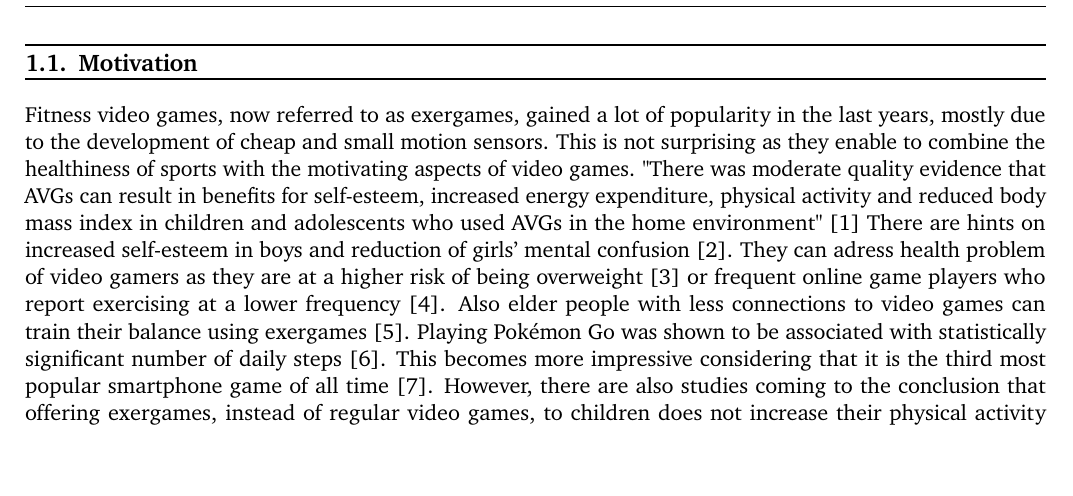
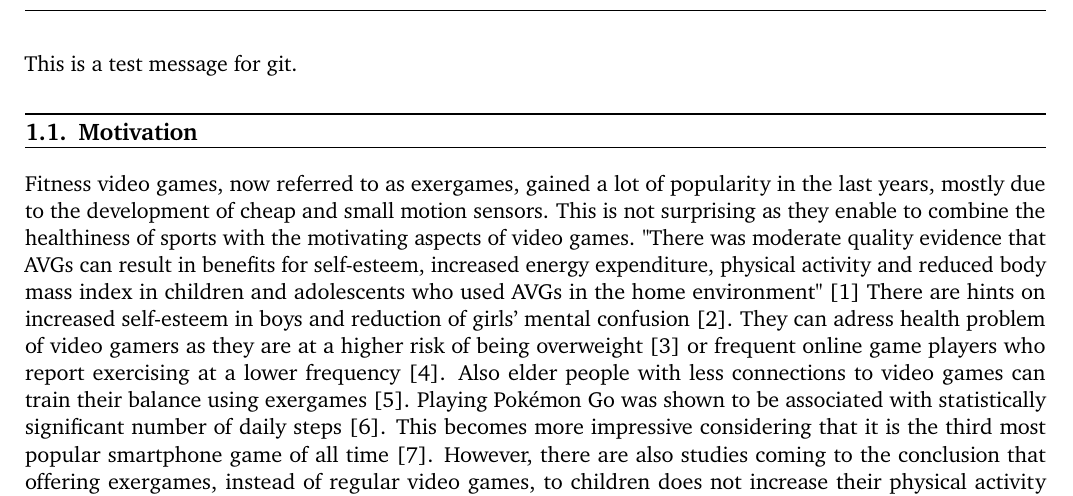
Before and after one commit to dustin2711/Evaluation-methods-of-exergames, a LaTeX thesis (main.tex, which reads content.tex): part of page 6 of 41, cut at the place of the change, the shorter picture padded with empty space. Compiled offline with pdfLaTeX.

Commit message:
Test commit

```diff
--- a/content.tex
+++ b/content.tex
@@ -1,4 +1,6 @@
 \chapter{Introduction}
+
+This is a test message for git.
 
 \section{Motivation}
 Fitness video games, now referred to as exergames, gained a lot of popularity in the last years, mostly due to the development of cheap and small motion sensors. This is not surprising as they enable to combine the healthiness of sports with the motivating aspects of video games.
```
